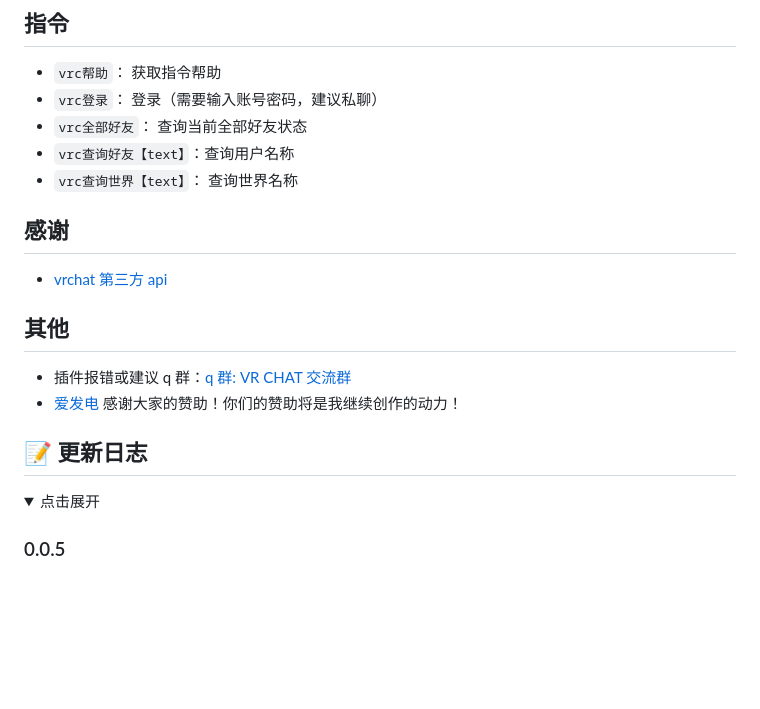
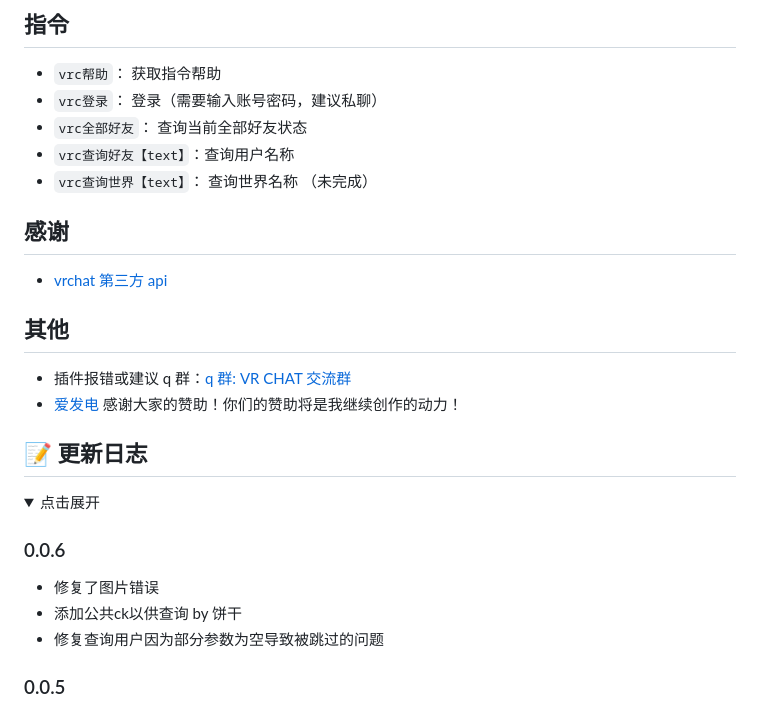
Before and after one commit to Agnes4m/nonebot_plugin_vrchat, a Markdown page: README.md, the part around the change. Rendered like a GitHub page; folded sections open; blank space fills up the shorter version.

```diff
--- a/README.md
+++ b/README.md
@@ -110,7 +110,7 @@ plugins = [
 - `vrc登录`： 登录（需要输入账号密码，建议私聊）
 - `vrc全部好友`： 查询当前全部好友状态
 - `vrc查询好友【text】`：查询用户名称
-- `vrc查询世界【text】`： 查询世界名称
+- `vrc查询世界【text】`： 查询世界名称 （未完成）
 
 ## 感谢
 
@@ -125,6 +125,12 @@ plugins = [
 
 <details>
 <summary>点击展开</summary>
+
+### 0.0.6
+
+- 修复了图片错误
+- 添加公共ck以供查询 by 饼干
+- 修复查询用户因为部分参数为空导致被跳过的问题
 
 ### 0.0.5
 
```
Also changed, not shown: nonebot_plugin_vrchat/img/head.jpg (added), 6 other files.
